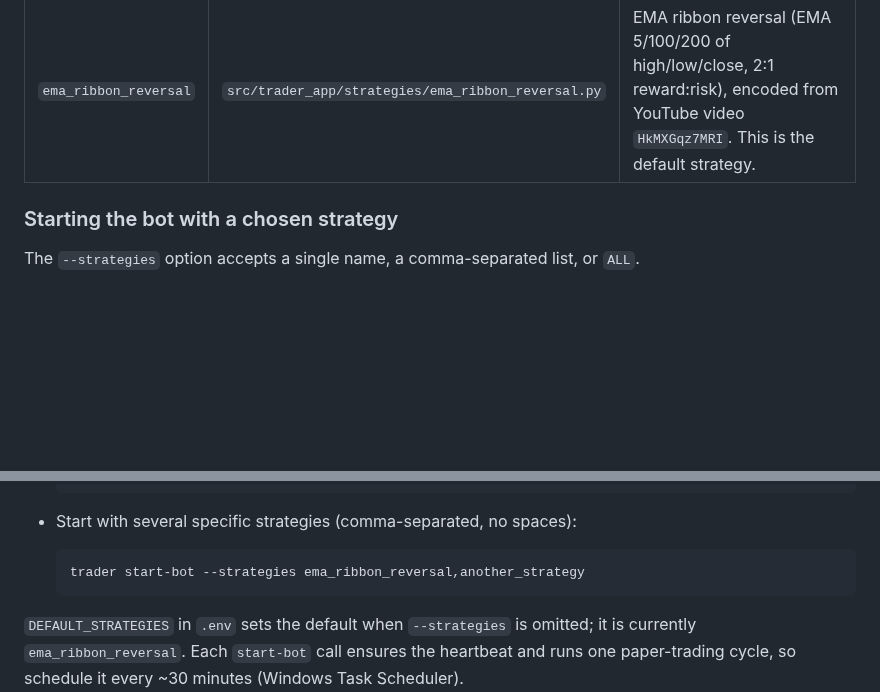
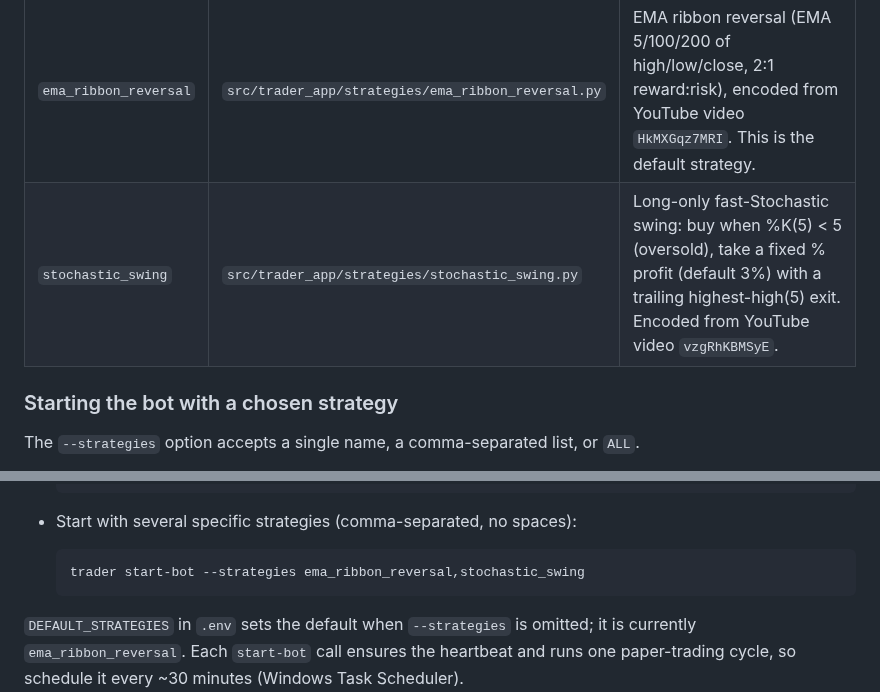
Before and after one commit to castoldi/coinbase-day-trader-v1, a Markdown page: AGENTS.md, 2 parts joined by grey strips. Drawn GitHub-style; blank space fills up the shorter version.

````diff
--- a/AGENTS.md
+++ b/AGENTS.md
@@ -28,6 +28,7 @@ Available strategy names (the registry keys in `src/trader_app/strategies/regist
 | Name | File | Description |
 | --- | --- | --- |
 | `ema_ribbon_reversal` | `src/trader_app/strategies/ema_ribbon_reversal.py` | EMA ribbon reversal (EMA 5/100/200 of high/low/close, 2:1 reward:risk), encoded from YouTube video `HkMXGqz7MRI`. This is the default strategy. |
+| `stochastic_swing` | `src/trader_app/strategies/stochastic_swing.py` | Long-only fast-Stochastic swing: buy when %K(5) < 5 (oversold), take a fixed % profit (default 3%) with a trailing highest-high(5) exit. Encoded from YouTube video `vzgRhKBMSyE`. |
 
 ### Starting the bot with a chosen strategy
 
@@ -50,7 +51,7 @@ The `--strategies` option accepts a single name, a comma-separated list, or `ALL
 - Start with several specific strategies (comma-separated, no spaces):
 
   ```powershell
-  trader start-bot --strategies ema_ribbon_reversal,another_strategy
+  trader start-bot --strategies ema_ribbon_reversal,stochastic_swing
   ```
 
 `DEFAULT_STRATEGIES` in `.env` sets the default when `--strategies` is omitted; it is currently `ema_ribbon_reversal`. Each `start-bot` call ensures the heartbeat and runs one paper-trading cycle, so schedule it every ~30 minutes (Windows Task Scheduler).
````
Also changed, not shown: CHANGELOG.md (+8 -0 lines), README.md (+6 -1 lines), screenshots/dashboard-backtests.png, screenshots/dashboard-live.png, screenshots/dashboard-strategies.png, 13 other files.
